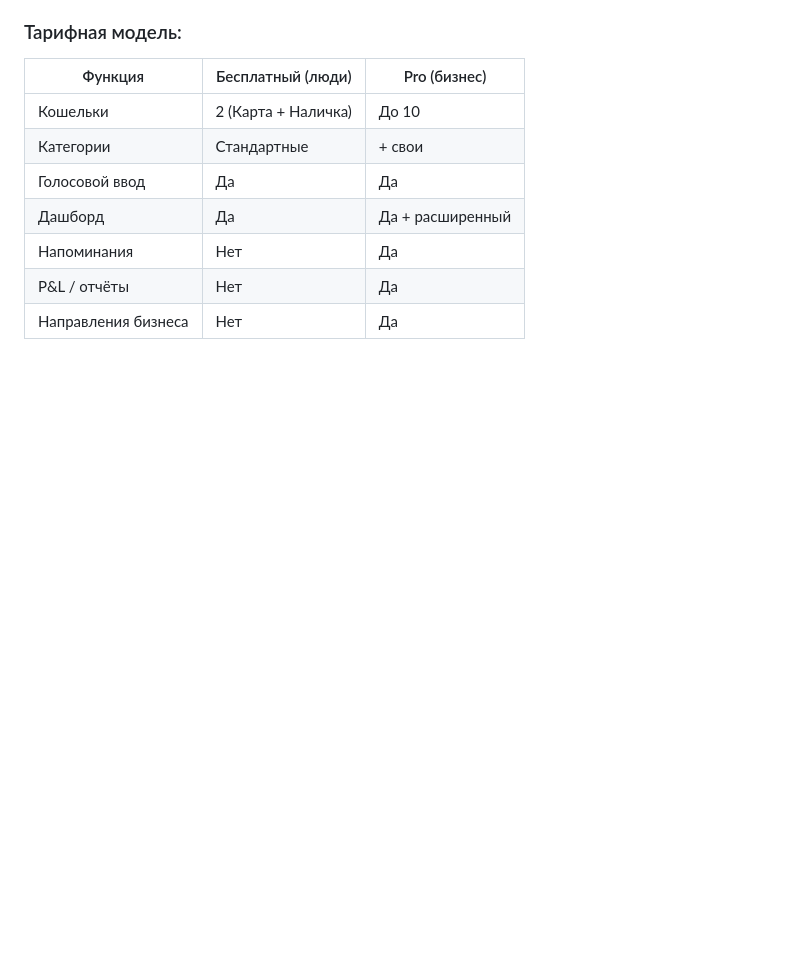
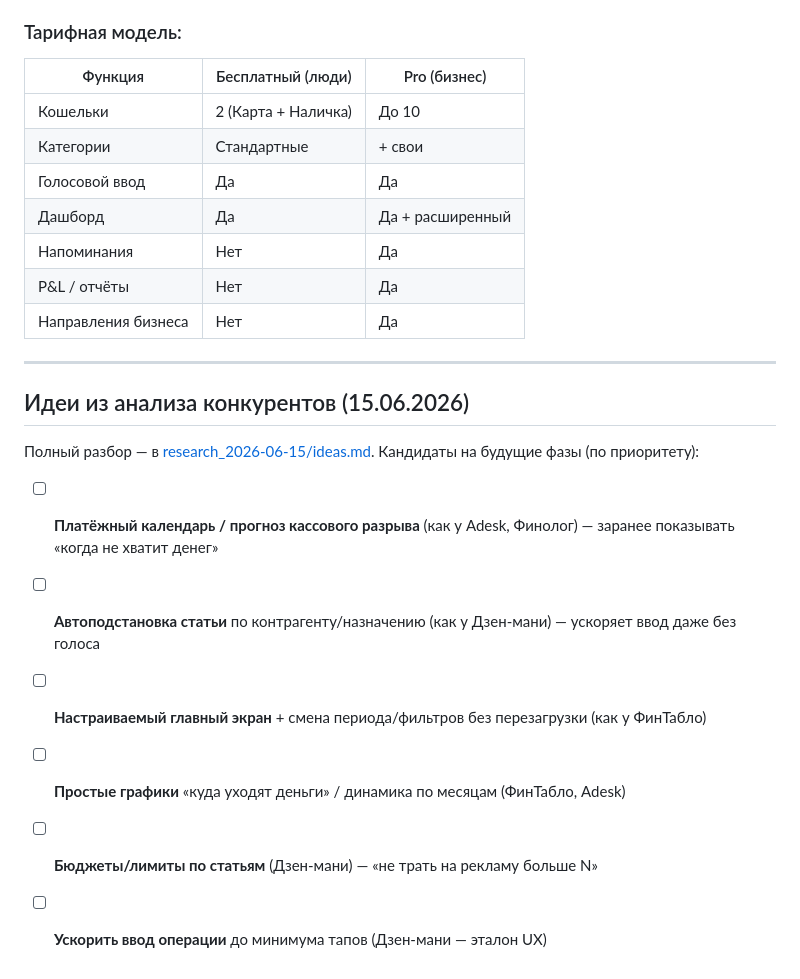
Before and after one commit to vvk5673-ui/MyCash, a Markdown page: PLAN.md, the part around the change. Rendered like a GitHub page; blank space fills up the shorter version.

Commit message:
Анализ конкурентов 15.06: идеи для MyCash + таблица ссылок на приложения
Co-Authored-By: Claude Opus 4.8 (1M context) <noreply@anthropic.com>

```diff
--- a/PLAN.md
+++ b/PLAN.md
@@ -59,3 +59,16 @@
 | Напоминания | Нет | Да |
 | P&L / отчёты | Нет | Да |
 | Направления бизнеса | Нет | Да |
+
+---
+
+## Идеи из анализа конкурентов (15.06.2026)
+
+Полный разбор — в [research_2026-06-15/ideas.md](research_2026-06-15/ideas.md). Кандидаты на будущие фазы (по приоритету):
+
+- [ ] **Платёжный календарь / прогноз кассового разрыва** (как у Adesk, Финолог) — заранее показывать «когда не хватит денег»
+- [ ] **Автоподстановка статьи** по контрагенту/назначению (как у Дзен-мани) — ускоряет ввод даже без голоса
+- [ ] **Настраиваемый главный экран** + смена периода/фильтров без перезагрузки (как у ФинТабло)
+- [ ] **Простые графики** «куда уходят деньги» / динамика по месяцам (ФинТабло, Adesk)
+- [ ] **Бюджеты/лимиты по статьям** (Дзен-мани) — «не трать на рекламу больше N»
+- [ ] **Ускорить ввод операции** до минимума тапов (Дзен-мани — эталон UX)
```
Also changed, not shown: research_2026-06-15/ideas.md (added, +95 -0 lines).
